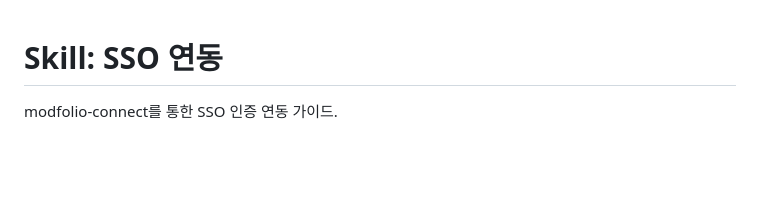
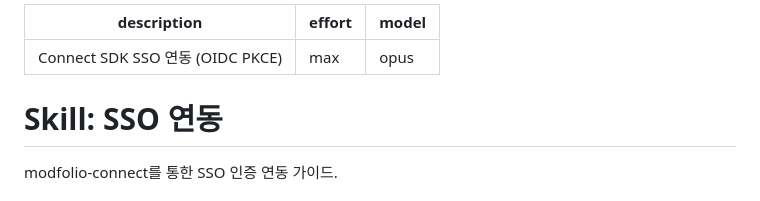
Before and after one commit to modfolio/modfolio-studio, a Markdown page: .claude/skills/sso-integrate.md, the part around the change. Drawn GitHub-style; blank space fills up the shorter version.

Commit message:
chore: sync .claude/skills/sso-integrate.md from modfolio-universe [skip ci]

```diff
--- a/.claude/skills/sso-integrate.md
+++ b/.claude/skills/sso-integrate.md
@@ -1,3 +1,9 @@
+---
+description: Connect SDK SSO 연동 (OIDC PKCE)
+effort: max
+model: opus
+---
+
 # Skill: SSO 연동
 
 modfolio-connect를 통한 SSO 인증 연동 가이드.
```
